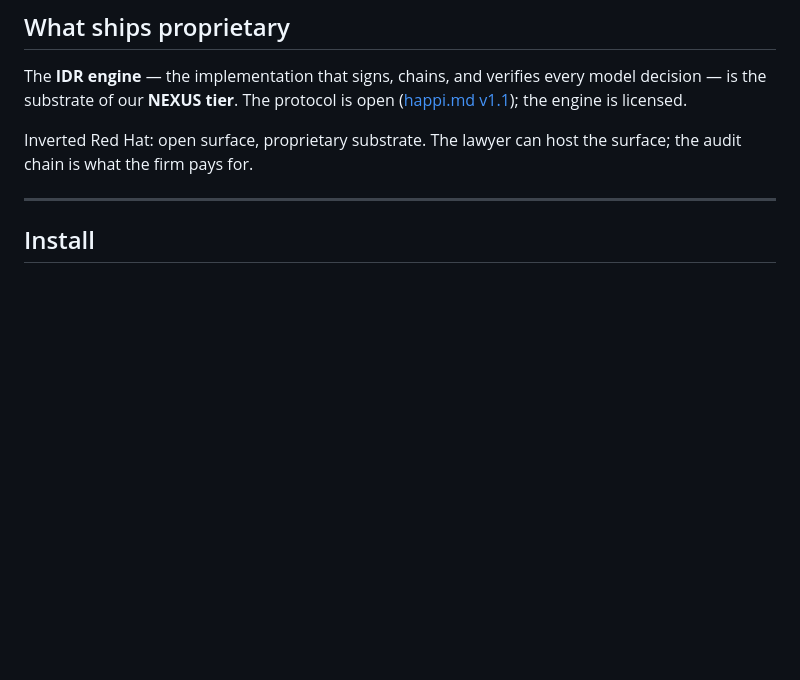
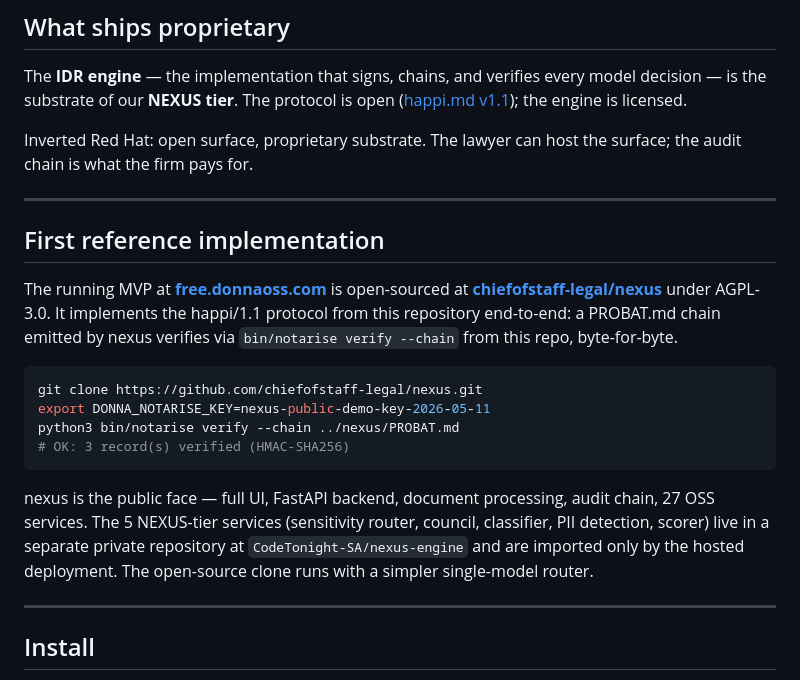
Before and after one commit to chiefofstaff-legal/donna, a Markdown page: README.md, the part around the change. Drawn GitHub-style; blank space fills up the shorter version.

Commit message:
docs(readme): link first reference implementation at chiefofstaff-legal/nexus
The running MVP at free.donnaoss.com is now open-sourced under AGPL-3.0
at chiefofstaff-legal/nexus. Adds a 'First reference implementation'
section that:

- Points readers from donna-legal (the OSS substrate) to nexus (the
  OSS reference impl that consumes the substrate).
- Demonstrates the protocol parity claim: a PROBAT.md chain emitted by
  nexus verifies via bin/notarise from this repo, byte-for-byte.
- Confirms the Inverted Red Hat boundary: nexus is the open surface;
  the 5 NEXUS-tier services live in CodeTonight-SA/nexus-engine
  (private) and are imported only by the hosted deployment.

Closes the consolidation loop opened by V>>'s Option X decision on
2026-05-11. The 'first implementation that makes a bang' claim is now
load-bearing: donna-legal -> happi/1.1 protocol; nexus -> first
public impl; nexus-engine -> proprietary substrate; free.donnaoss.com
-> running MVP.

````diff
--- a/README.md
+++ b/README.md
@@ -59,6 +59,21 @@ A firm can clone this repository, run it on its own infrastructure, point it at
 The **IDR engine** — the implementation that signs, chains, and verifies every model decision — is the substrate of our **NEXUS tier**. The protocol is open ([happi.md v1.1](https://gist.github.com/architext1/808548dd25cfac5cc47fb6e910b79292)); the engine is licensed.
 
 Inverted Red Hat: open surface, proprietary substrate. The lawyer can host the surface; the audit chain is what the firm pays for.
+
+---
+
+## First reference implementation
+
+The running MVP at **[free.donnaoss.com](https://free.donnaoss.com)** is open-sourced at **[chiefofstaff-legal/nexus](https://github.com/chiefofstaff-legal/nexus)** under AGPL-3.0. It implements the happi/1.1 protocol from this repository end-to-end: a PROBAT.md chain emitted by nexus verifies via `bin/notarise verify --chain` from this repo, byte-for-byte.
+
+```bash
+git clone https://github.com/chiefofstaff-legal/nexus.git
+export DONNA_NOTARISE_KEY=nexus-public-demo-key-2026-05-11
+python3 bin/notarise verify --chain ../nexus/PROBAT.md
+# OK: 3 record(s) verified (HMAC-SHA256)
+```
+
+nexus is the public face — full UI, FastAPI backend, document processing, audit chain, 27 OSS services. The 5 NEXUS-tier services (sensitivity router, council, classifier, PII detection, scorer) live in a separate private repository at `CodeTonight-SA/nexus-engine` and are imported only by the hosted deployment. The open-source clone runs with a simpler single-model router.
 
 ---
 
````
